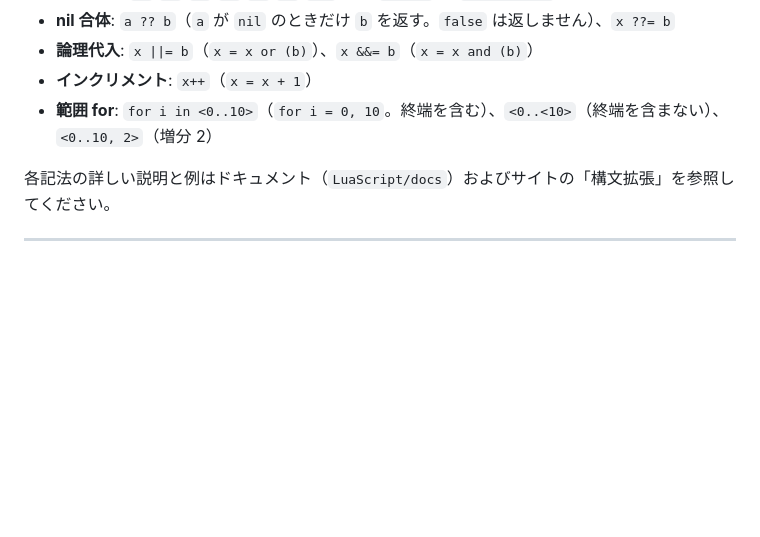
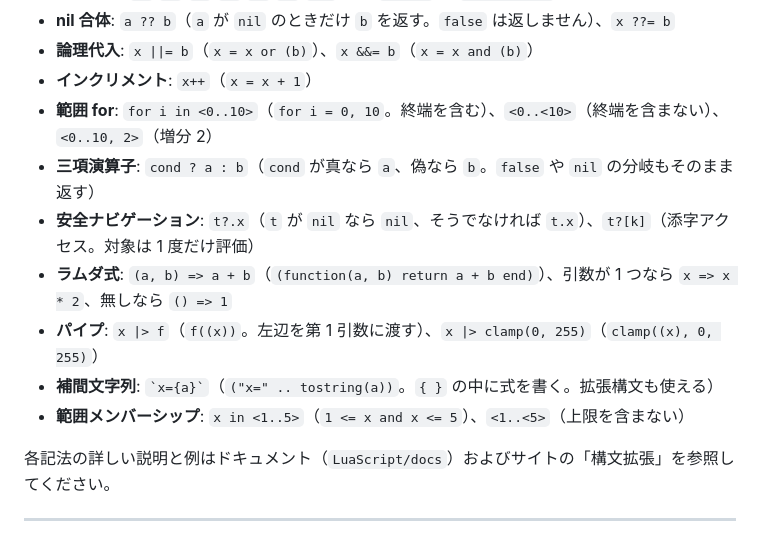
Before and after one commit to routersys/YMM4-LuaScript, a Markdown page: README.md, the part around the change. Drawn GitHub-style; blank space fills up the shorter version.

Commit message:
READMEの構文拡張に新構文を追加

```diff
--- a/README.md
+++ b/README.md
@@ -242,6 +242,12 @@ AviUtl のアニメーション効果スクリプト（`.anm` 系）のうち、
 - **論理代入**: `x ||= b`（`x = x or (b)`）、`x &&= b`（`x = x and (b)`）
 - **インクリメント**: `x++`（`x = x + 1`）
 - **範囲 for**: `for i in <0..10>`（`for i = 0, 10`。終端を含む）、`<0..<10>`（終端を含まない）、`<0..10, 2>`（増分 2）
+- **三項演算子**: `cond ? a : b`（`cond` が真なら `a`、偽なら `b`。`false` や `nil` の分岐もそのまま返す）
+- **安全ナビゲーション**: `t?.x`（`t` が `nil` なら `nil`、そうでなければ `t.x`）、`t?[k]`（添字アクセス。対象は 1 度だけ評価）
+- **ラムダ式**: `(a, b) => a + b`（`(function(a, b) return a + b end)`）、引数が 1 つなら `x => x * 2`、無しなら `() => 1`
+- **パイプ**: `x |> f`（`f((x))`。左辺を第 1 引数に渡す）、`x |> clamp(0, 255)`（`clamp((x), 0, 255)`）
+- **補間文字列**: `` `x={a}` ``（`("x=" .. tostring(a))`。`{ }` の中に式を書く。拡張構文も使える）
+- **範囲メンバーシップ**: `x in <1..5>`（`1 <= x and x <= 5`）、`<1..<5>`（上限を含まない）
 
 各記法の詳しい説明と例はドキュメント（`LuaScript/docs`）およびサイトの「構文拡張」を参照してください。
 
```
